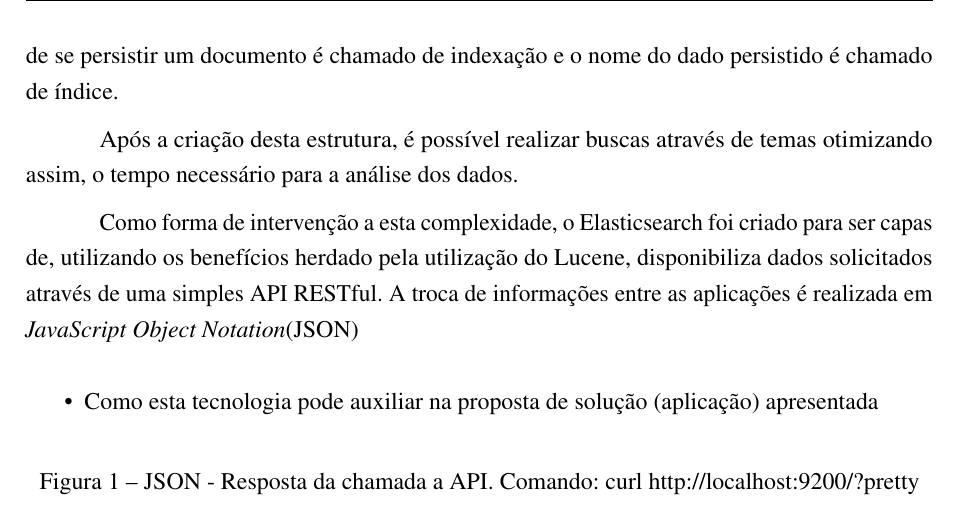
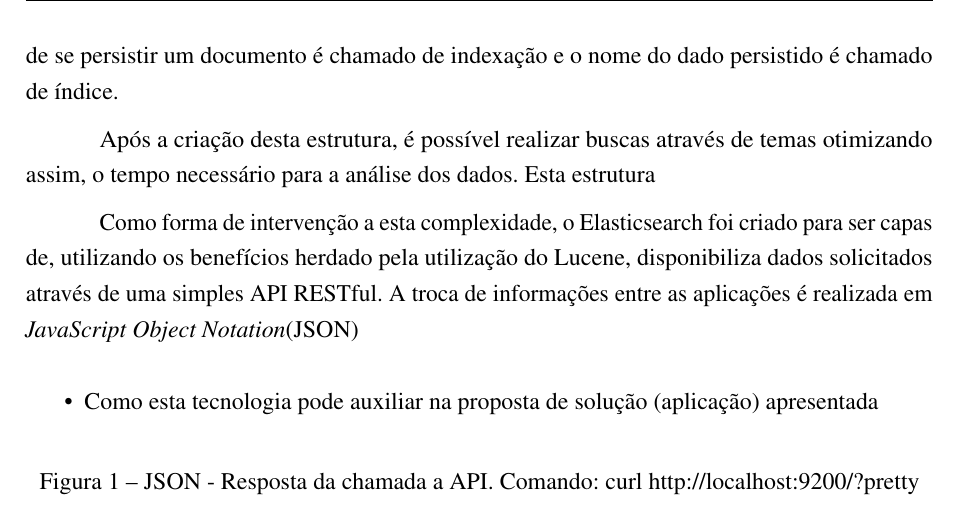
Before and after one commit to nitaicharan/TCC, a LaTeX thesis (Modelo AbnTex2/TCC.tex, which reads Modelo AbnTex2/textuais/capitulo2/elasticsearch.tex): part of page 20 of 24, cut so that both start at the same text. Compiled offline with pdfLaTeX.

Commit message:
Update sexta 24 maio 2019, 15:19:37

```diff
--- a/Modelo AbnTex2/textuais/capitulo2/elasticsearch.tex
+++ b/Modelo AbnTex2/textuais/capitulo2/elasticsearch.tex
@@ -10,6 +10,6 @@ Um dos maiores benefícios tragos através da utilização do Apach Lucene é a
 
 Um documento é um dado constituído por campos, o qual pode se repetir por várias vezes. Todos os campos possui em tipo como texto, numérico, data, etc... Ou tipos mais complexos como subdocumentos ou \textit{arrays} \cite{Kuc:2013}. Para cada documento persistido é salvo um pequeno título, data de publicação e um link de acesso ao conteúdo do persistido. O ato de se persistir um documento é chamado de indexação e o nome do dado persistido é chamado de índice.
 
-Após a criação desta estrutura, é possível realizar buscas através de temas otimizando assim,  o tempo necessário para a análise dos dados.
+Após a criação desta estrutura, é possível realizar buscas através de temas otimizando assim,  o tempo necessário para a análise dos dados. Esta estrutura
 
 Como forma de intervenção a esta complexidade, o Elasticsearch foi criado para  ser capas de, utilizando os benefícios herdado pela utilização do Lucene, disponibiliza dados solicitados através de uma simples API RESTful. A troca de informações entre as aplicações é realizada em \textit{JavaScript Object Notation}(JSON)
```
Also changed, not shown: Modelo AbnTex2/TCC.pdf, 2 other files.
